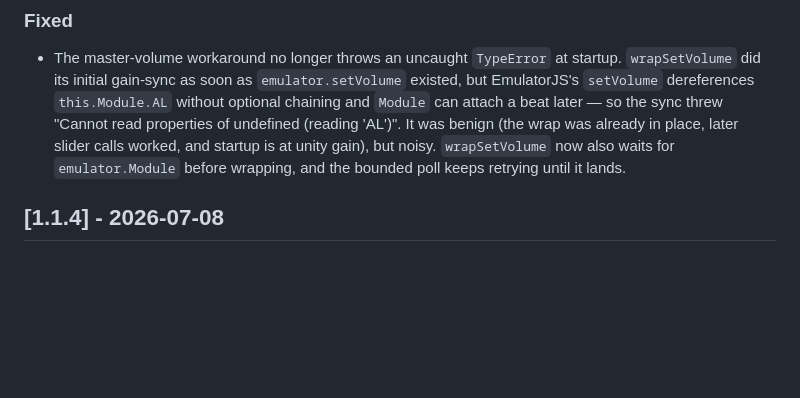
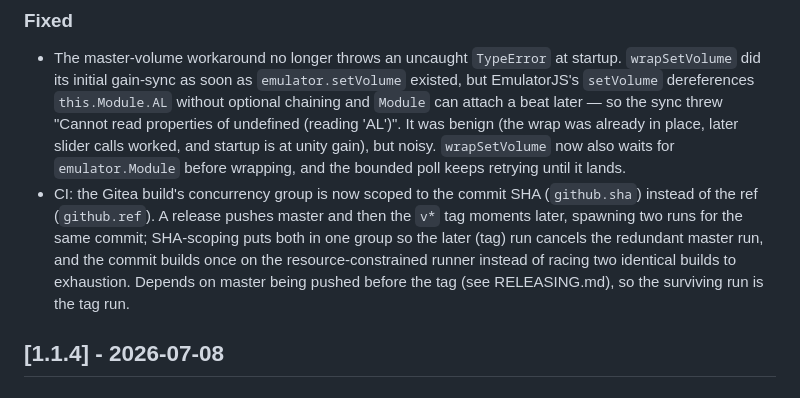
Before and after one commit to chrisallenlane/freeplay, a Markdown page: CHANGELOG.md, the part around the change. Rendered like a GitHub page; blank space fills up the shorter version.

```diff
--- a/CHANGELOG.md
+++ b/CHANGELOG.md
@@ -27,6 +27,14 @@ The format is based on [Keep a Changelog](https://keepachangelog.com/).
   already in place, later slider calls worked, and startup is at unity
   gain), but noisy. `wrapSetVolume` now also waits for `emulator.Module`
   before wrapping, and the bounded poll keeps retrying until it lands.
+- CI: the Gitea build's concurrency group is now scoped to the commit
+  SHA (`github.sha`) instead of the ref (`github.ref`). A release pushes
+  master and then the `v*` tag moments later, spawning two runs for the
+  same commit; SHA-scoping puts both in one group so the later (tag) run
+  cancels the redundant master run, and the commit builds once on the
+  resource-constrained runner instead of racing two identical builds to
+  exhaustion. Depends on master being pushed before the tag (see
+  RELEASING.md), so the surviving run is the tag run.
 
 ## [1.1.4] - 2026-07-08
 
```
Also changed, not shown: ARCHITECTURE.md (+13 -1 lines).
